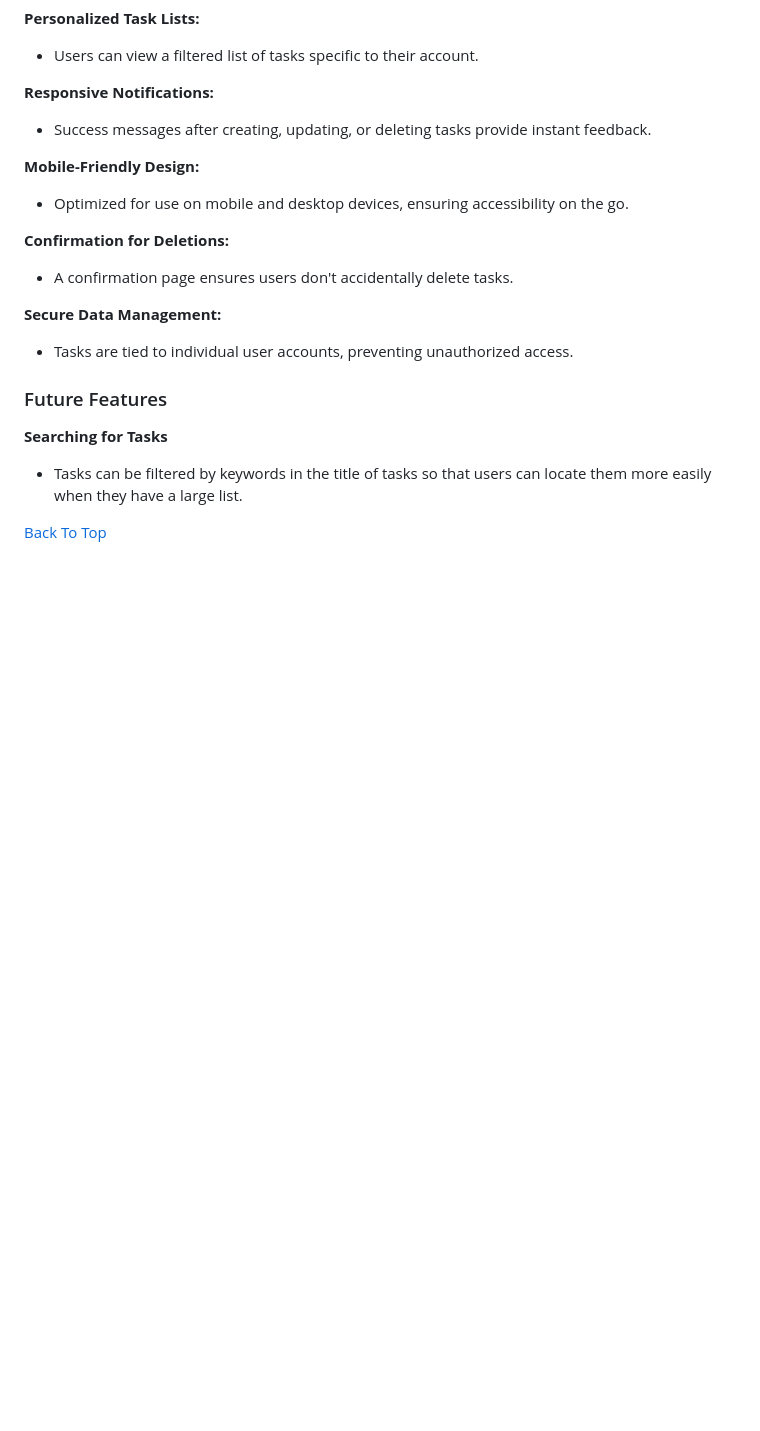
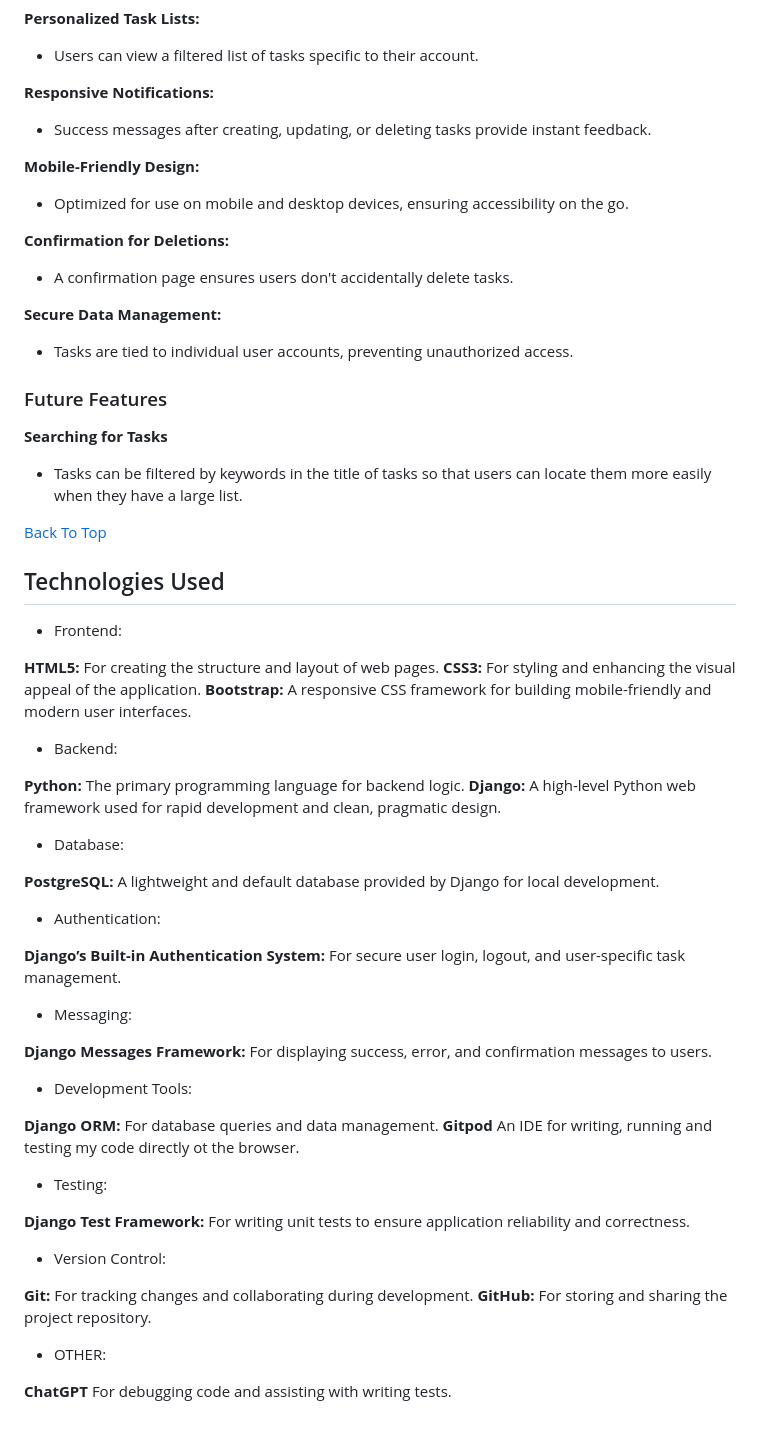
Before and after one commit to JackSummerfield1/task-manager-p4, a Markdown page: README.md, the part around the change. GitHub-like rendering; blank space fills up the shorter version.

Commit message:
feat: add tech used section to readme

```diff
--- a/README.md
+++ b/README.md
@@ -174,3 +174,46 @@ Wireframes were first sketched on paper and then found some ones that were more
 - Tasks can be filtered by keywords in the title of tasks so that users can locate them more easily when they have a large list.
 
 [Back To Top](#Task-Manager)
+
+## Technologies Used
+
+- Frontend:
+
+**HTML5:** For creating the structure and layout of web pages.
+**CSS3:** For styling and enhancing the visual appeal of the application.
+**Bootstrap:** A responsive CSS framework for building mobile-friendly and modern user interfaces.
+
+- Backend:
+
+**Python:** The primary programming language for backend logic.
+**Django:** A high-level Python web framework used for rapid development and clean, pragmatic design.
+
+- Database:
+
+**PostgreSQL:** A lightweight and default database provided by Django for local development.
+
+- Authentication:
+
+**Django’s Built-in Authentication System:** For secure user login, logout, and user-specific task management.
+
+- Messaging:
+
+**Django Messages Framework:** For displaying success, error, and confirmation messages to users.
+
+- Development Tools:
+
+**Django ORM:** For database queries and data management.
+**Gitpod** An IDE for writing, running and testing my code directly ot the browser.
+
+- Testing:
+
+**Django Test Framework:** For writing unit tests to ensure application reliability and correctness.
+
+- Version Control:
+
+**Git:** For tracking changes and collaborating during development.
+**GitHub:** For storing and sharing the project repository.
+
+- OTHER:
+
+**ChatGPT** For debugging code and assisting with writing tests.
```
